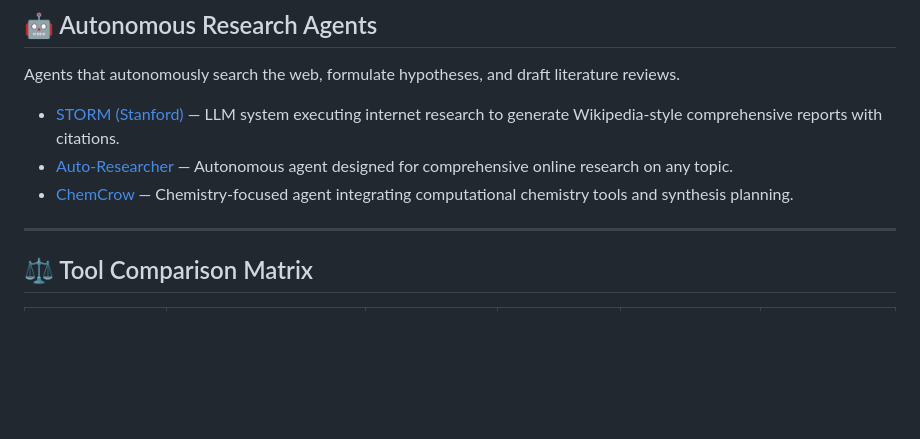
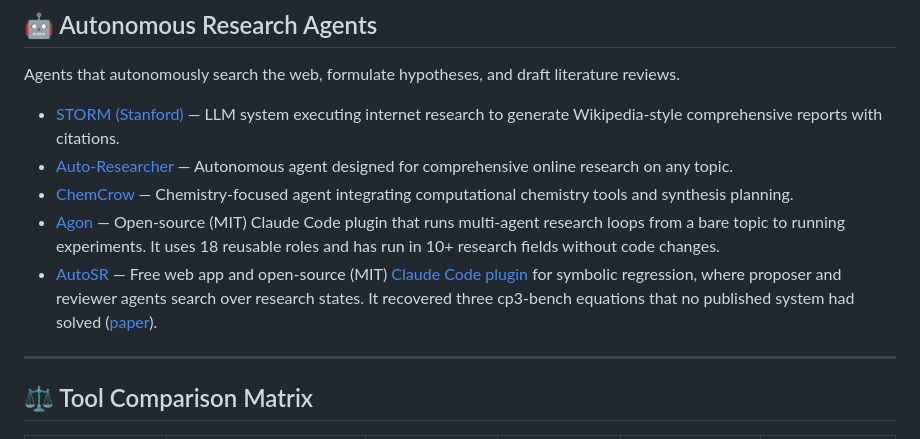
Before and after one commit to mahmoudsajjadi/awesome-ai-research-tools, a Markdown page: README.md, the part around the change. GitHub-like rendering; blank space fills up the shorter version.

Commit message:
Add Agon and AutoSR to Autonomous Research Agents

```diff
--- a/README.md
+++ b/README.md
@@ -140,6 +140,8 @@ Agents that autonomously search the web, formulate hypotheses, and draft literat
 - [STORM (Stanford)](https://github.com/stanford-oval/storm) — LLM system executing internet research to generate Wikipedia-style comprehensive reports with citations.
 - [Auto-Researcher](https://github.com/assafelovic/gpt-researcher) — Autonomous agent designed for comprehensive online research on any topic.
 - [ChemCrow](https://github.com/ur-whitelab/chemcrow-public) — Chemistry-focused agent integrating computational chemistry tools and synthesis planning.
+- [Agon](https://github.com/AutoResearch-Factory/Agon) — Open-source (MIT) Claude Code plugin that runs multi-agent research loops from a bare topic to running experiments. It uses 18 reusable roles and has run in 10+ research fields without code changes.
+- [AutoSR](https://autosr.app/) — Free web app and open-source (MIT) [Claude Code plugin](https://github.com/AutoResearch-Factory/AutoSR) for symbolic regression, where proposer and reviewer agents search over research states. It recovered three cp3-bench equations that no published system had solved ([paper](https://arxiv.org/abs/2608.16876)).
 
 ---
 
```
